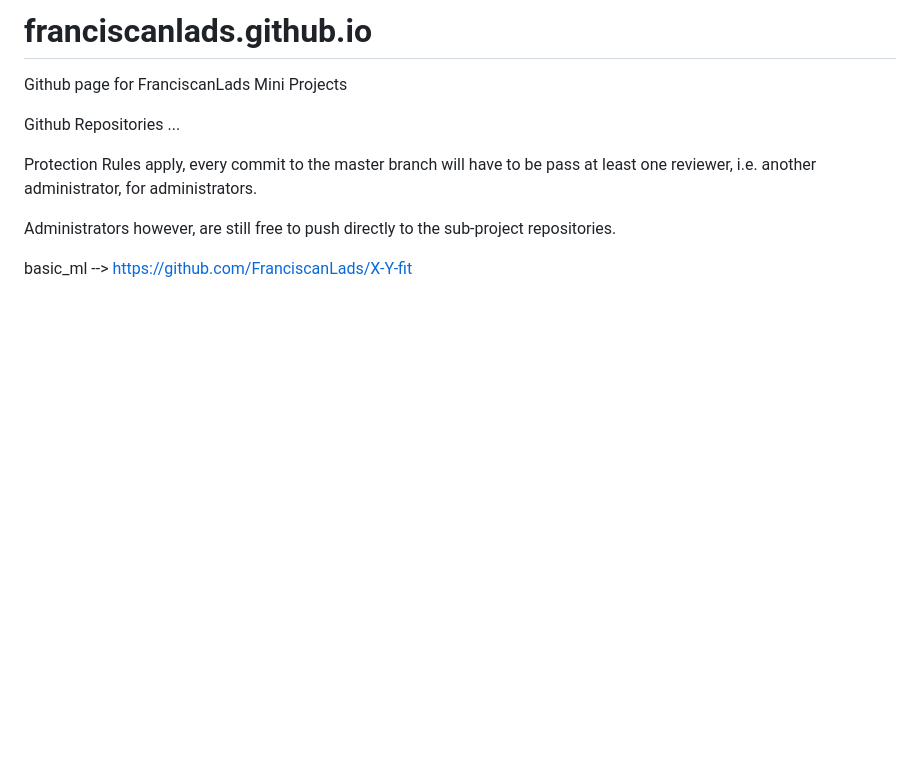
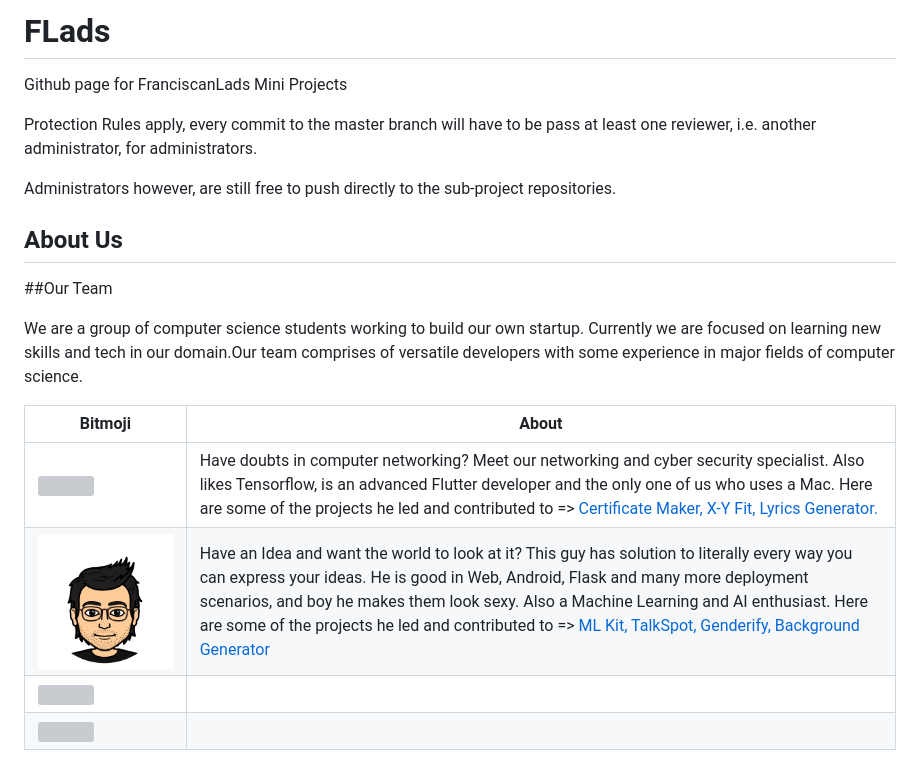
Before and after one commit to FranciscanLads/franciscanlads.github.io, a Markdown page: README.md, the part around the change. GitHub-like rendering; pictures changed too: bitmoji/mayank.png (added); blank space fills up the shorter version; grey boxes are pictures that could not be loaded.

```diff
--- a/README.md
+++ b/README.md
@@ -1,10 +1,19 @@
-# franciscanlads.github.io
+# FLads
 Github page for FranciscanLads Mini Projects
-
-Github Repositories ...
 
 Protection Rules apply, every commit to the master branch will have to be pass at least one reviewer, i.e. another administrator, for administrators.
 
 Administrators however, are still free to push directly to the sub-project repositories.
 
-basic_ml --> https://github.com/FranciscanLads/X-Y-fit
+## About Us
+
+##Our Team
+
+We are a group of computer science students working to build our own startup. Currently we are focused on learning new skills and tech in our domain.Our team comprises of versatile developers with some experience in major fields of computer science.
+
+Bitmoji | About
+------------- | -------------
+<a href="https://github.com/ItsTimeToGetOut"><img src="bitmoji/shubhendu.png" > </a> | Have doubts in computer networking? Meet our networking and cyber security specialist. Also likes Tensorflow, is an advanced Flutter developer and the only one of us who uses a Mac. Here are some of the projects he led and contributed to => <a href="https://github.com/ItsTimeToGetOut/certificate_maker">Certificate Maker, </a><a href="https://github.com/FranciscanLads/X-Y-fit">X-Y Fit, </a><a href="https://github.com/FranciscanLads/lyrics_generator">Lyrics Generator.</a>
+<a href="https://github.com/mayanktolani19"><img src="bitmoji/mayank.png" > </a>  | Have an Idea and want the world to look at it? This guy has solution to literally every way you can express your ideas. He is good in Web, Android, Flask and many more deployment scenarios, and boy he makes them look sexy. Also a Machine Learning and AI enthusiast. Here are some of the projects he led and contributed to => <a href="https://github.com/mayanktolani19/flutter_mlkit">ML Kit, </a><a href="https://github.com/mayanktolani19/TalkSpot">TalkSpot, </a><a href="https://github.com/mayanktolani19/Genderify">Genderify, </a><a href="https://github.com/mayanktolani19/Background-Generator">Background Generator </a>
+<a href="https://github.com/Ankur-Srivastava-1"><img src="https://avatars0.githubusercontent.com/u/59230660?s=400&u=96aecedb161af1d126ca95e8129812ff88b4fc0d&v=4"></a>|
+<a href="https://github.com/aryapande"><img src="https://avatars3.githubusercontent.com/u/44070135?s=400&u=85204b44be5adcd6734e51b0b9583fceebce8acc&v=4"></a>|
```
Also changed, not shown: bitmoji/shubhendu.jpeg (added).
